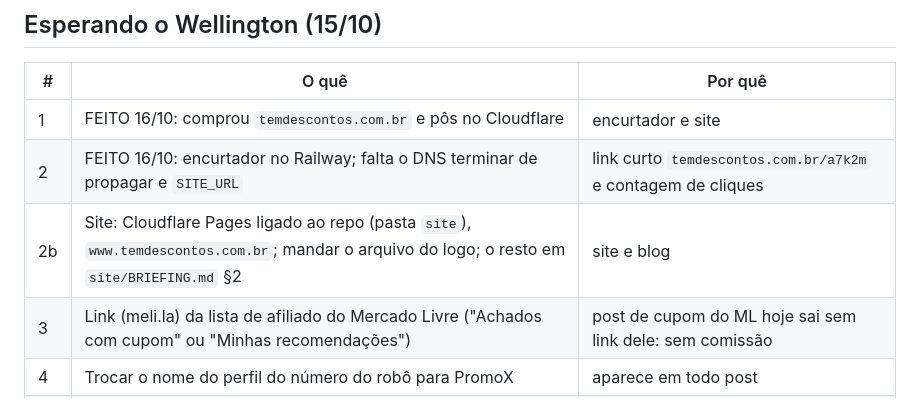
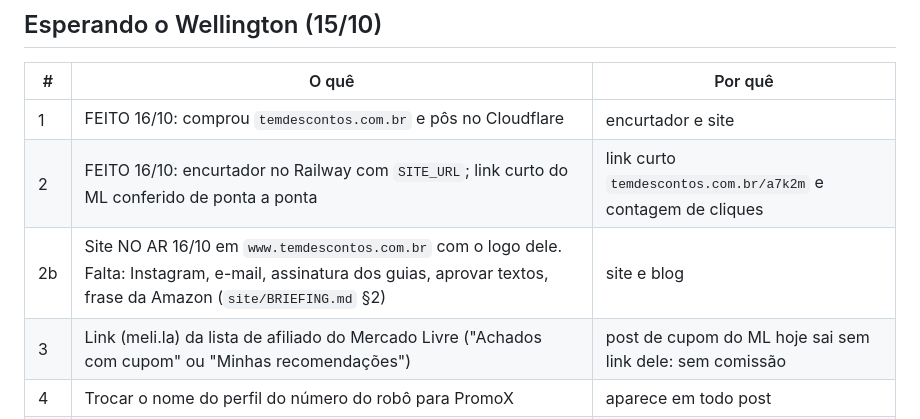
Before and after one commit to KaosTon/LINKSDEAFILIADOS, a Markdown page: PLANEJAMENTO.md, the part around the change. Rendered like a GitHub page.

```diff
--- a/PLANEJAMENTO.md
+++ b/PLANEJAMENTO.md
@@ -185,8 +185,8 @@ cadastro no AliExpress Portals e link gerado pela API deles.
 | # | O quê | Por quê |
 |---|---|---|
 | 1 | FEITO 16/10: comprou `temdescontos.com.br` e pôs no Cloudflare | encurtador e site |
-| 2 | FEITO 16/10: encurtador no Railway; falta o DNS terminar de propagar e `SITE_URL` | link curto `temdescontos.com.br/a7k2m` e contagem de cliques |
-| 2b | Site: Cloudflare Pages ligado ao repo (pasta `site`), `www.temdescontos.com.br`; mandar o arquivo do logo; o resto em `site/BRIEFING.md` §2 | site e blog |
+| 2 | FEITO 16/10: encurtador no Railway com `SITE_URL`; link curto do ML conferido de ponta a ponta | link curto `temdescontos.com.br/a7k2m` e contagem de cliques |
+| 2b | Site NO AR 16/10 em `www.temdescontos.com.br` com o logo dele. Falta: Instagram, e-mail, assinatura dos guias, aprovar textos, frase da Amazon (`site/BRIEFING.md` §2) | site e blog |
 | 3 | Link (meli.la) da lista de afiliado do Mercado Livre ("Achados com cupom" ou "Minhas recomendações") | post de cupom do ML hoje sai sem link dele: sem comissão |
 | 4 | Trocar o nome do perfil do número do robô para PromoX | aparece em todo post |
 | 5 | Trocar `GRUPO_OFERTAS` pelo grupo de verdade | sair do grupo de teste |
```
Also changed, not shown: site/BRIEFING.md (+2 -2 lines), site/CLAUDE.md (+2 -1 lines).
